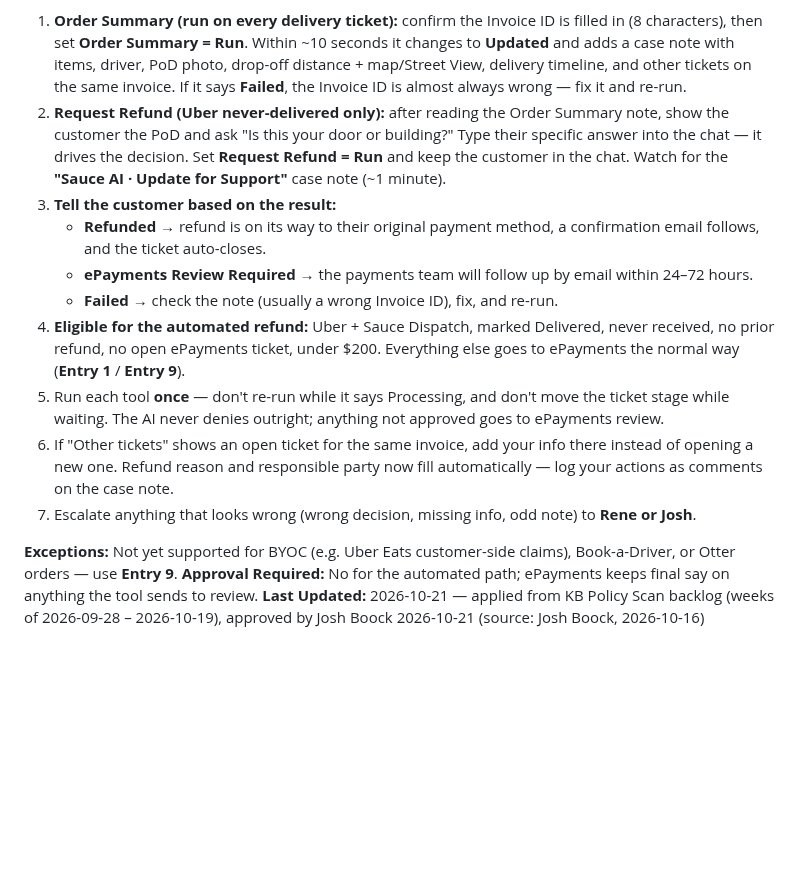
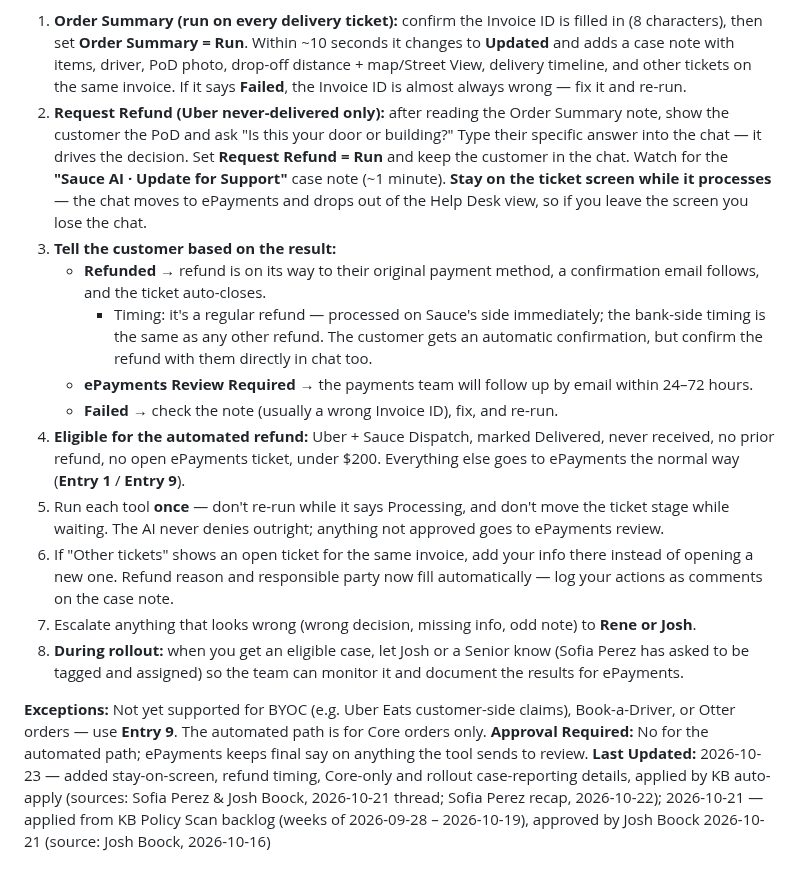
Before and after one commit to jboock-prog/sauce-cs-kb, a Markdown page: kb-refunds.md, the part around the change. Drawn GitHub-style; blank space fills up the shorter version.

```diff
--- a/kb-refunds.md
+++ b/kb-refunds.md
@@ -1024,16 +1024,18 @@ Full playbook: say2eat.atlassian.net/wiki/…/Heavy+Rain+Support+Operating+Proce
 **Situation:** A customer in chat says they never received an Uber (Sauce Dispatch) delivery that's marked Delivered, often with a questionable Proof of Delivery (PoD). Order Summary also applies to every delivery ticket.
 **Resolution:**
 1. **Order Summary (run on every delivery ticket):** confirm the Invoice ID is filled in (8 characters), then set **Order Summary = Run**. Within ~10 seconds it changes to **Updated** and adds a case note with items, driver, PoD photo, drop-off distance + map/Street View, delivery timeline, and other tickets on the same invoice. If it says **Failed**, the Invoice ID is almost always wrong — fix it and re-run.
-2. **Request Refund (Uber never-delivered only):** after reading the Order Summary note, show the customer the PoD and ask "Is this your door or building?" Type their specific answer into the chat — it drives the decision. Set **Request Refund = Run** and keep the customer in the chat. Watch for the **"Sauce AI · Update for Support"** case note (~1 minute).
+2. **Request Refund (Uber never-delivered only):** after reading the Order Summary note, show the customer the PoD and ask "Is this your door or building?" Type their specific answer into the chat — it drives the decision. Set **Request Refund = Run** and keep the customer in the chat. Watch for the **"Sauce AI · Update for Support"** case note (~1 minute). **Stay on the ticket screen while it processes** — the chat moves to ePayments and drops out of the Help Desk view, so if you leave the screen you lose the chat.
 3. **Tell the customer based on the result:**
    - **Refunded** → refund is on its way to their original payment method, a confirmation email follows, and the ticket auto-closes.
+     - Timing: it's a regular refund — processed on Sauce's side immediately; the bank-side timing is the same as any other refund. The customer gets an automatic confirmation, but confirm the refund with them directly in chat too.
    - **ePayments Review Required** → the payments team will follow up by email within 24–72 hours.
    - **Failed** → check the note (usually a wrong Invoice ID), fix, and re-run.
 4. **Eligible for the automated refund:** Uber + Sauce Dispatch, marked Delivered, never received, no prior refund, no open ePayments ticket, under $200. Everything else goes to ePayments the normal way (**Entry 1** / **Entry 9**).
 5. Run each tool **once** — don't re-run while it says Processing, and don't move the ticket stage while waiting. The AI never denies outright; anything not approved goes to ePayments review.
 6. If "Other tickets" shows an open ticket for the same invoice, add your info there instead of opening a new one. Refund reason and responsible party now fill automatically — log your actions as comments on the case note.
 7. Escalate anything that looks wrong (wrong decision, missing info, odd note) to **Rene or Josh**.
+8. **During rollout:** when you get an eligible case, let Josh or a Senior know (Sofia Perez has asked to be tagged and assigned) so the team can monitor it and document the results for ePayments.
 
-**Exceptions:** Not yet supported for BYOC (e.g. Uber Eats customer-side claims), Book-a-Driver, or Otter orders — use **Entry 9**.
+**Exceptions:** Not yet supported for BYOC (e.g. Uber Eats customer-side claims), Book-a-Driver, or Otter orders — use **Entry 9**. The automated path is for Core orders only.
 **Approval Required:** No for the automated path; ePayments keeps final say on anything the tool sends to review.
-**Last Updated:** 2026-10-21 — applied from KB Policy Scan backlog (weeks of 2026-09-28 – 2026-10-19), approved by Josh Boock 2026-10-21 (source: Josh Boock, 2026-10-16)
+**Last Updated:** 2026-10-23 — added stay-on-screen, refund timing, Core-only and rollout case-reporting details, applied by KB auto-apply (sources: Sofia Perez & Josh Boock, 2026-10-21 thread; Sofia Perez recap, 2026-10-22); 2026-10-21 — applied from KB Policy Scan backlog (weeks of 2026-09-28 – 2026-10-19), approved by Josh Boock 2026-10-21 (source: Josh Boock, 2026-10-16)
```
Also changed, not shown: kb-b2b.md (+34 -1 lines).
